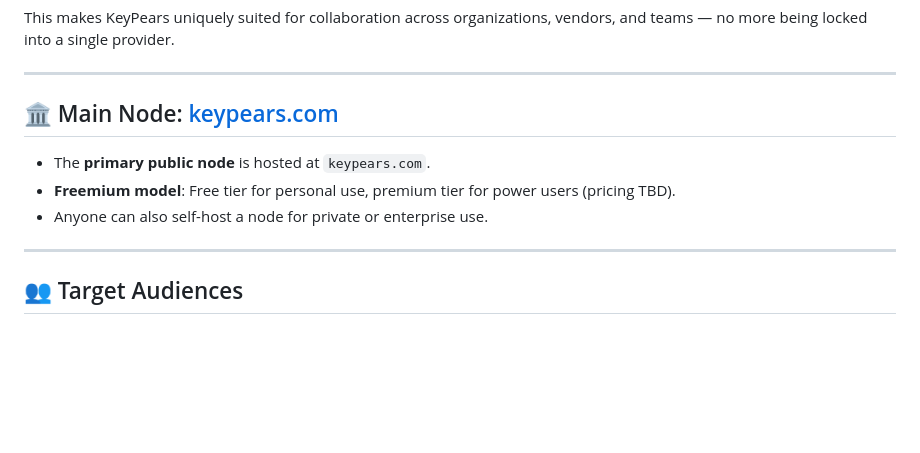
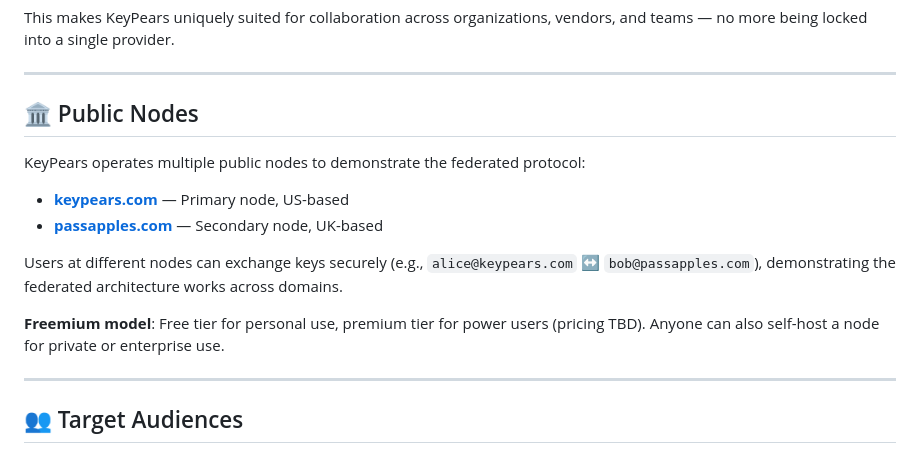
Before and after one commit to keypears/keypears, a Markdown page: README.md, the part around the change. Drawn GitHub-style; blank space fills up the shorter version.

```diff
--- a/README.md
+++ b/README.md
@@ -96,12 +96,19 @@ vendors, and teams — no more being locked into a single provider.
 
 ---
 
-## 🏛️ Main Node: [keypears.com](https://keypears.com)
+## 🏛️ Public Nodes
 
-- The **primary public node** is hosted at `keypears.com`.
-- **Freemium model**: Free tier for personal use, premium tier for power users
-  (pricing TBD).
-- Anyone can also self-host a node for private or enterprise use.
+KeyPears operates multiple public nodes to demonstrate the federated protocol:
+
+- **[keypears.com](https://keypears.com)** — Primary node, US-based
+- **[passapples.com](https://passapples.com)** — Secondary node, UK-based
+
+Users at different nodes can exchange keys securely (e.g.,
+`alice@keypears.com` ↔ `bob@passapples.com`), demonstrating the federated
+architecture works across domains.
+
+**Freemium model**: Free tier for personal use, premium tier for power users
+(pricing TBD). Anyone can also self-host a node for private or enterprise use.
 
 ---
 
```
Also changed, not shown: AGENTS.md (+35 -18 lines).
